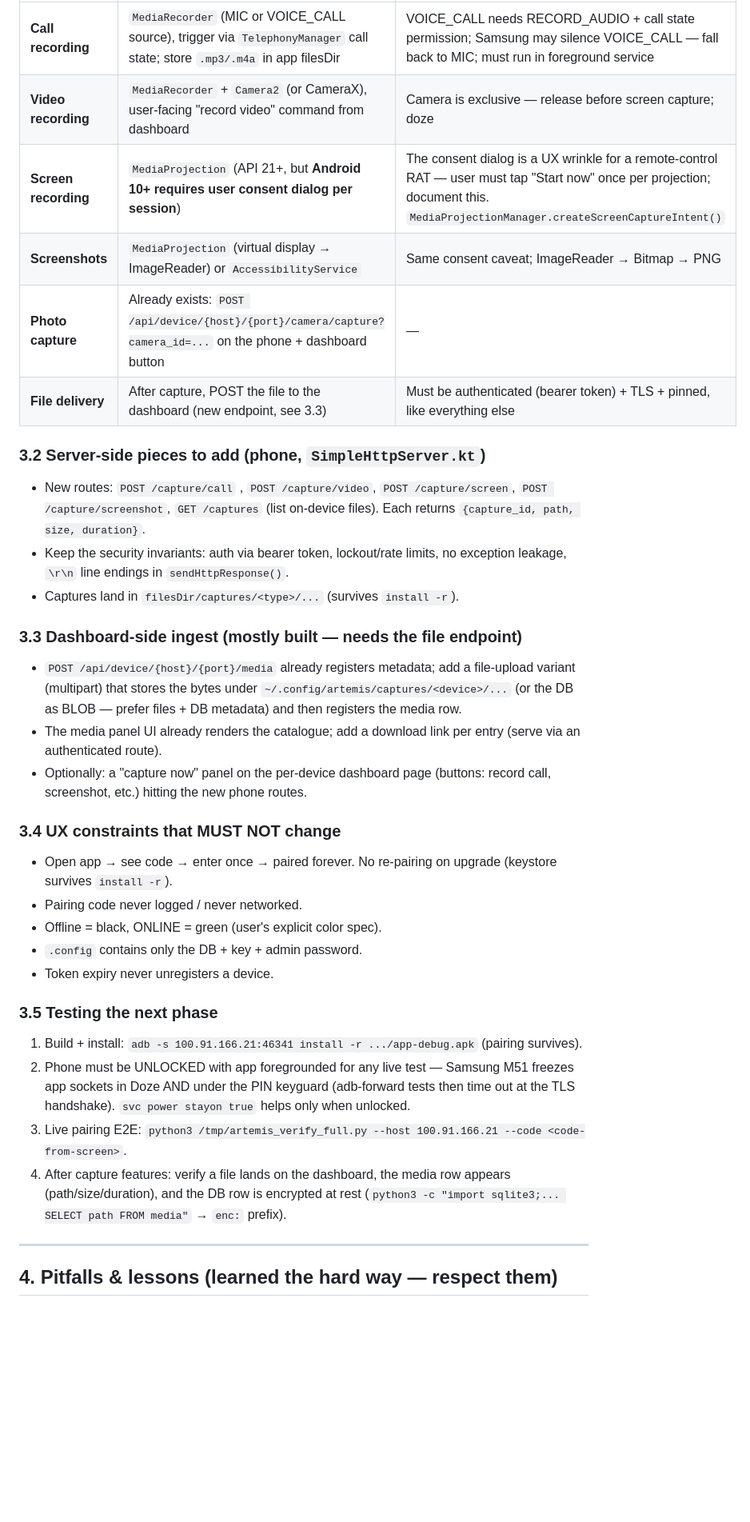
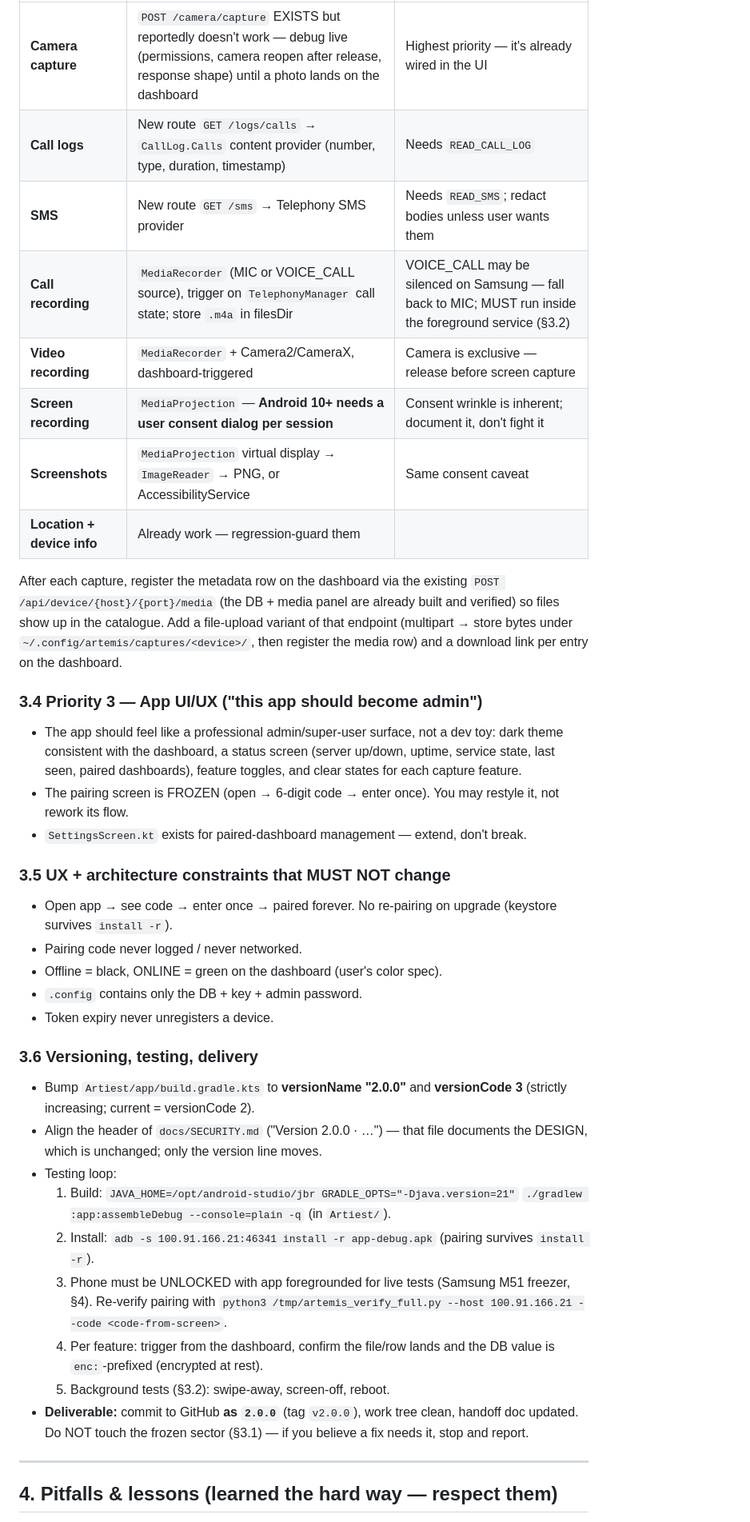
Before and after one commit to SaptodeepSarkar/Artemis, a Markdown page: docs/AGENT_HANDOFF.md, the part around one of its changes. Shown at 80% size. Rendered like a GitHub page; blank space fills up the shorter version.

Commit message:
handoff: v2.0.0 phase = background persistence, feature fixes (camera/call logs/SMS), admin UI; comms sector frozen

```diff
--- a/docs/AGENT_HANDOFF.md
+++ b/docs/AGENT_HANDOFF.md
@@ -160,53 +218,61 @@ dashboard's media catalogue.**
 |---|---|---|
-| **Call recording** | `MediaRecorder` (MIC or VOICE_CALL source), trigger via `TelephonyManager` call state; store `.mp3/.m4a` in app filesDir | VOICE_CALL needs RECORD_AUDIO + call state permission; Samsung may silence VOICE_CALL — fall back to MIC; must run in foreground service |
-| **Video recording** | `MediaRecorder` + `Camera2` (or CameraX), user-facing "record video" command from dashboard | Camera is exclusive — release before screen capture; doze |
-| **Screen recording** | `MediaProjection` (API 21+, but **Android 10+ requires user consent dialog per session**) | The consent dialog is a UX wrinkle for a remote-control RAT — user must tap "Start now" once per projection; document this. `MediaProjectionManager.createScreenCaptureIntent()` |
-| **Screenshots** | `MediaProjection` (virtual display → ImageReader) or `AccessibilityService` | Same consent caveat; ImageReader → Bitmap → PNG |
-| **Photo capture** | Already exists: `POST /api/device/{host}/{port}/camera/capture?camera_id=...` on the phone + dashboard button | — |
-| **File delivery** | After capture, POST the file to the dashboard (new endpoint, see 3.3) | Must be authenticated (bearer token) + TLS + pinned, like everything else |
+| **Camera capture** | `POST /camera/capture` EXISTS but reportedly doesn't work — debug live (permissions, camera reopen after release, response shape) until a photo lands on the dashboard | Highest priority — it's already wired in the UI |
+| **Call logs** | New route `GET /logs/calls` → `CallLog.Calls` content provider (number, type, duration, timestamp) | Needs `READ_CALL_LOG` |
+| **SMS** | New route `GET /sms` → Telephony SMS provider | Needs `READ_SMS`; redact bodies unless user wants them |
+| **Call recording** | `MediaRecorder` (MIC or VOICE_CALL source), trigger on `TelephonyManager` call state; store `.m4a` in filesDir | VOICE_CALL may be silenced on Samsung — fall back to MIC; MUST run inside the foreground service (§3.2) |
+| **Video recording** | `MediaRecorder` + Camera2/CameraX, dashboard-triggered | Camera is exclusive — release before screen capture |
+| **Screen recording** | `MediaProjection` — **Android 10+ needs a user consent dialog per session** | Consent wrinkle is inherent; document it, don't fight it |
+| **Screenshots** | `MediaProjection` virtual display → `ImageReader` → PNG, or AccessibilityService | Same consent caveat |
+| **Location + device info** | Already work — regression-guard them | |
 
-### 3.2 Server-side pieces to add (phone, `SimpleHttpServer.kt`)
+After each capture, register the metadata row on the dashboard via the
+existing `POST /api/device/{host}/{port}/media` (the DB + media panel are
+already built and verified) so files show up in the catalogue. Add a
+file-upload variant of that endpoint (multipart → store bytes under
+`~/.config/artemis/captures/<device>/`, then register the media row) and a
+download link per entry on the dashboard.
 
-- New routes: `POST /capture/call` , `POST /capture/video`,
-  `POST /capture/screen`, `POST /capture/screenshot`, `GET /captures` (list
-  on-device files). Each returns `{capture_id, path, size, duration}`.
-- Keep the security invariants: auth via bearer token, lockout/rate limits,
-  no exception leakage, `\r\n` line endings in `sendHttpResponse()`.
-- Captures land in `filesDir/captures/<type>/...` (survives `install -r`).
+### 3.4 Priority 3 — App UI/UX ("this app should become admin")
 
-### 3.3 Dashboard-side ingest (mostly built — needs the file endpoint)
+- The app should feel like a professional admin/super-user surface, not a
+  dev toy: dark theme consistent with the dashboard, a status screen
+  (server up/down, uptime, service state, last seen, paired dashboards),
+  feature toggles, and clear states for each capture feature.
+- The pairing screen is FROZEN (open → 6-digit code → enter once). You may
+  restyle it, not rework its flow.
+- `SettingsScreen.kt` exists for paired-dashboard management — extend, don't
+  break.
 
-- `POST /api/device/{host}/{port}/media` already registers metadata; add a
-  file-upload variant (multipart) that stores the bytes under
-  `~/.config/artemis/captures/<device>/...` (or the DB as BLOB — prefer
-  files + DB metadata) and then registers the media row.
-- The media panel UI already renders the catalogue; add a download link per
-  entry (serve via an authenticated route).
-- Optionally: a "capture now" panel on the per-device dashboard page
-  (buttons: record call, screenshot, etc.) hitting the new phone routes.
-
-### 3.4 UX constraints that MUST NOT change
+### 3.5 UX + architecture constraints that MUST NOT change
 
 - Open app → see code → enter once → paired forever. No re-pairing on
   upgrade (keystore survives `install -r`).
 - Pairing code never logged / never networked.
-- Offline = black, ONLINE = green (user's explicit color spec).
+- Offline = black, ONLINE = green on the dashboard (user's color spec).
 - `.config` contains only the DB + key + admin password.
 - Token expiry never unregisters a device.
 
-### 3.5 Testing the next phase
+### 3.6 Versioning, testing, delivery
 
-1. Build + install: `adb -s 100.91.166.21:46341 install -r .../app-debug.apk`
-   (pairing survives).
-2. Phone must be UNLOCKED with app foregrounded for any live test — Samsung
-   M51 freezes app sockets in Doze AND under the PIN keyguard (adb-forward
-   tests then time out at the TLS handshake). `svc power stayon true` helps
-   only when unlocked.
-3. Live pairing E2E: `python3 /tmp/artemis_verify_full.py --host 100.91.166.21
-   --code <code-from-screen>`.
-4. After capture features: verify a file lands on the dashboard, the media
-   row appears (path/size/duration), and the DB row is encrypted at rest
-   (`python3 -c "import sqlite3;... SELECT path FROM media"` → `enc:` prefix).
+- Bump `Artiest/app/build.gradle.kts` to **versionName "2.0.0"** and
+  **versionCode 3** (strictly increasing; current = versionCode 2).
+- Align the header of `docs/SECURITY.md` ("Version 2.0.0 · …") — that file
+  documents the DESIGN, which is unchanged; only the version line moves.
+- Testing loop:
+  1. Build: `JAVA_HOME=/opt/android-studio/jbr GRADLE_OPTS="-Djava.version=21"`
+     `./gradlew :app:assembleDebug --console=plain -q` (in `Artiest/`).
+  2. Install: `adb -s 100.91.166.21:46341 install -r app-debug.apk`
+     (pairing survives `install -r`).
+  3. Phone must be UNLOCKED with app foregrounded for live tests (Samsung
+     M51 freezer, §4). Re-verify pairing with
+     `python3 /tmp/artemis_verify_full.py --host 100.91.166.21
+     --code <code-from-screen>`.
+  4. Per feature: trigger from the dashboard, confirm the file/row lands
+     and the DB value is `enc:`-prefixed (encrypted at rest).
+  5. Background tests (§3.2): swipe-away, screen-off, reboot.
+- **Deliverable:** commit to GitHub **as `2.0.0`** (tag `v2.0.0`),
+  work tree clean, handoff doc updated. Do NOT touch the frozen sector
+  (§3.1) — if you believe a fix needs it, stop and report.
 
 ---
 
```
Also changed, not shown: other parts of docs/AGENT_HANDOFF.md (+70 -11 lines).
